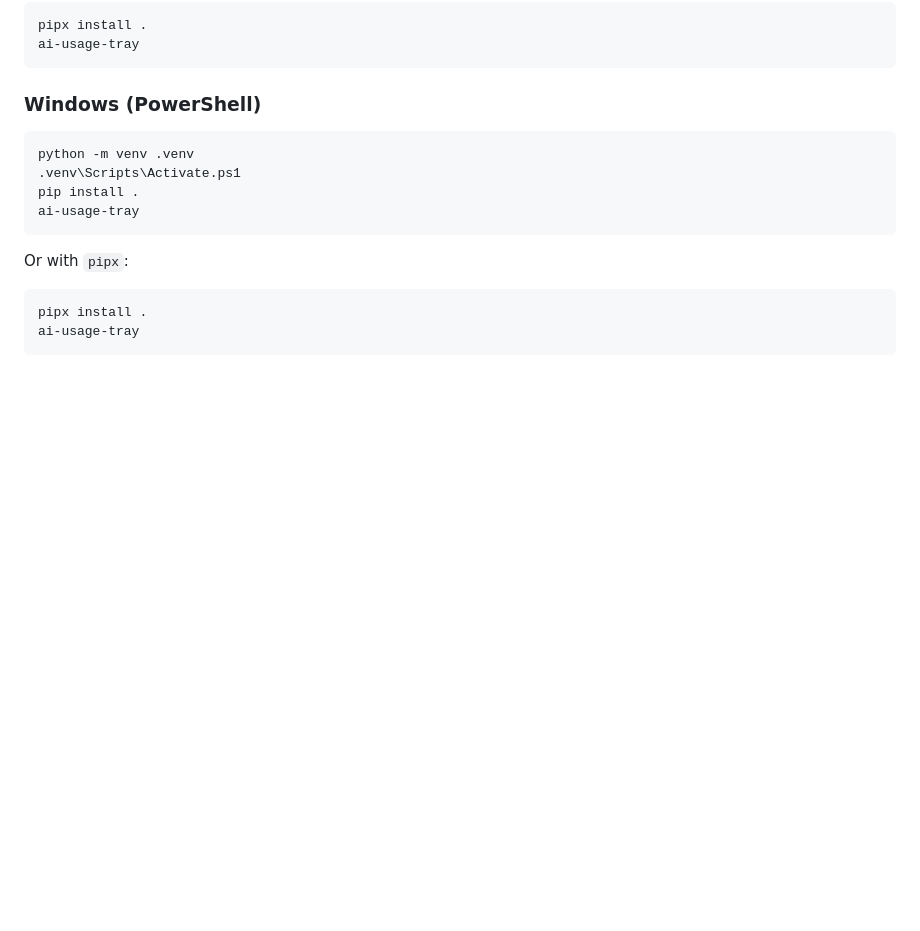
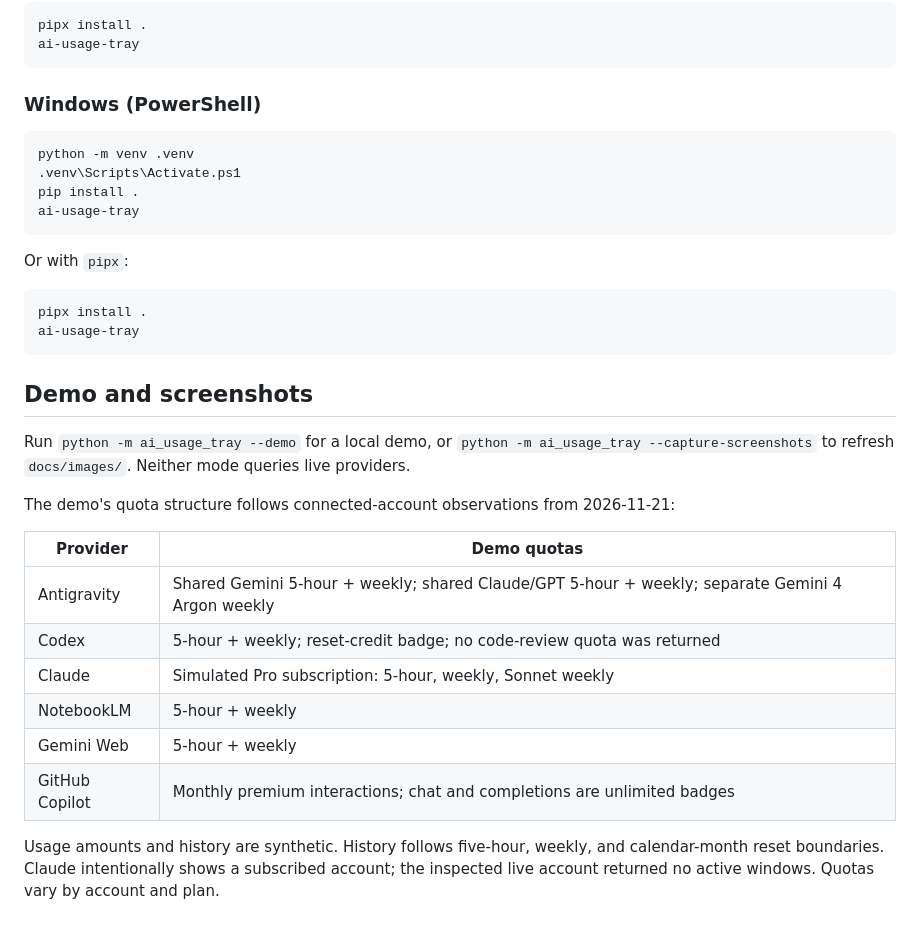
Before and after one commit to RythenGlyth/AIUsageTray, a Markdown page: README.md, the part around one of its changes. Rendered like a GitHub page; blank space fills up the shorter version.

````diff
--- a/README.md
+++ b/README.md
@@ -72,3 +78,25 @@ Or with `pipx`:
 pipx install .
 ai-usage-tray
 ```
+
+
+## Demo and screenshots
+
+Run `python -m ai_usage_tray --demo` for a local demo, or
+`python -m ai_usage_tray --capture-screenshots` to refresh `docs/images/`.
+Neither mode queries live providers.
+
+The demo's quota structure follows connected-account observations from 2026-11-21:
+
+| Provider | Demo quotas |
+| --- | --- |
+| Antigravity | Shared Gemini 5-hour + weekly; shared Claude/GPT 5-hour + weekly; separate Gemini 4 Argon weekly |
+| Codex | 5-hour + weekly; reset-credit badge; no code-review quota was returned |
+| Claude | Simulated Pro subscription: 5-hour, weekly, Sonnet weekly |
+| NotebookLM | 5-hour + weekly |
+| Gemini Web | 5-hour + weekly |
+| GitHub Copilot | Monthly premium interactions; chat and completions are unlimited badges |
+
+Usage amounts and history are synthetic. History follows five-hour, weekly, and
+calendar-month reset boundaries. Claude intentionally shows a subscribed account;
+the inspected live account returned no active windows. Quotas vary by account and plan.
````
Also changed, not shown: other parts of README.md (+6 -0 lines), docs/images/analytics.png (added), docs/images/overview.png (added), docs/images/provider-detail.png (added), 6 other files.
